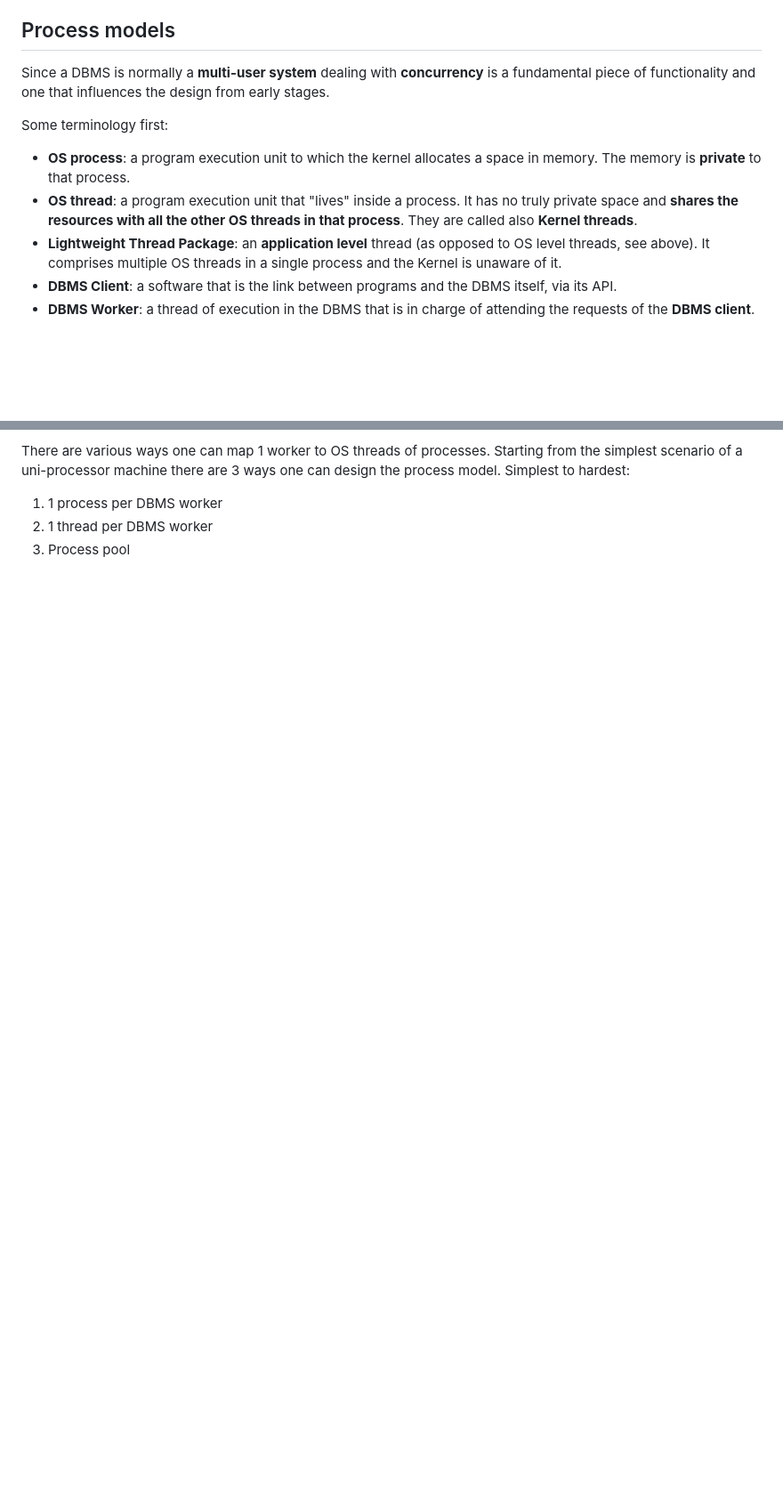
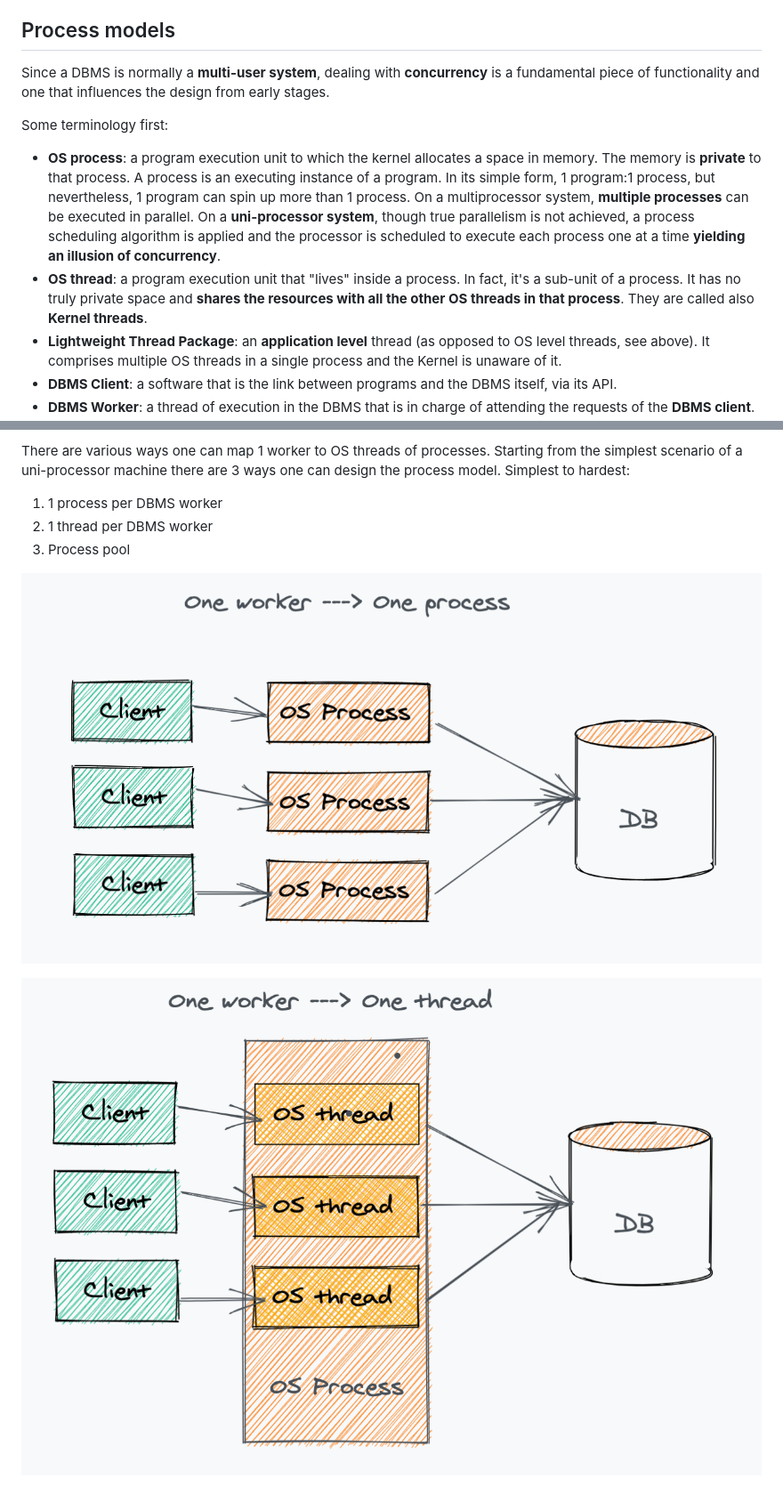
Before and after one commit to nobitagit/knowledge, a Markdown page: databases/architecture-of-a-dbms.md, 2 parts joined by grey strips. Shown: that part at 89% size. GitHub-like rendering; pictures changed too: databases/images/1processx1worker.png (added), databases/images/1threadx1worker.png (added); blank space fills up the shorter version.

Commit message:
viz for DBs process models

```diff
--- a/databases/architecture-of-a-dbms.md
+++ b/databases/architecture-of-a-dbms.md
@@ -50,12 +50,12 @@ At this point data is accessed on disk and can be sent back to the client, basic
 
 ## Process models
 
-Since a DBMS is normally a **multi-user system** dealing with **concurrency** is a fundamental piece of functionality and one that influences the design from early stages.
+Since a DBMS is normally a **multi-user system**, dealing with **concurrency** is a fundamental piece of functionality and one that influences the design from early stages.
 
 Some terminology first:
 
-- **OS process**: a program execution unit to which the kernel allocates a space in memory. The memory is **private** to that process.
-- **OS thread**: a program execution unit that "lives" inside a process. It has no truly private space and **shares the resources with all the other OS threads in that process**. They are called also **Kernel threads**.
+- **OS process**: a program execution unit to which the kernel allocates a space in memory. The memory is **private** to that process. A process is an executing instance of a program. In its simple form, 1 program:1 process, but nevertheless, 1 program can spin up more than 1 process. On a multiprocessor system, **multiple processes** can be executed in parallel. On a **uni-processor system**, though true parallelism is not achieved, a process scheduling algorithm is applied and the processor is scheduled to execute each process one at a time **yielding an illusion of concurrency**.
+- **OS thread**: a program execution unit that "lives" inside a process. In fact, it's a sub-unit of a process. It has no truly private space and **shares the resources with all the other OS threads in that process**. They are called also **Kernel threads**.
 - **Lightweight Thread Package**: an **application level** thread (as opposed to OS level threads, see above). It comprises multiple OS threads in a single process and the Kernel is unaware of it.
 - **DBMS Client**: a software that is the link between programs and the DBMS itself, via its API.
 - **DBMS Worker**: a thread of execution in the DBMS that is in charge of attending the requests of the **DBMS client**. It's a 1:1 mapping, 1 client, 1 worker.
@@ -66,3 +68,7 @@ Starting from the simplest scenario of a uni-processor machine there are 3 ways
 1. 1 process per DBMS worker
 2. 1 thread per DBMS worker
 3. Process pool
+
+![1 process x 1 worker](./images/1processx1worker.png)
+
+![1 thread x 1 worker](./images/1threadx1worker.png)
```
Also changed, not shown: other parts of databases/architecture-of-a-dbms.md (+2 -0 lines).
